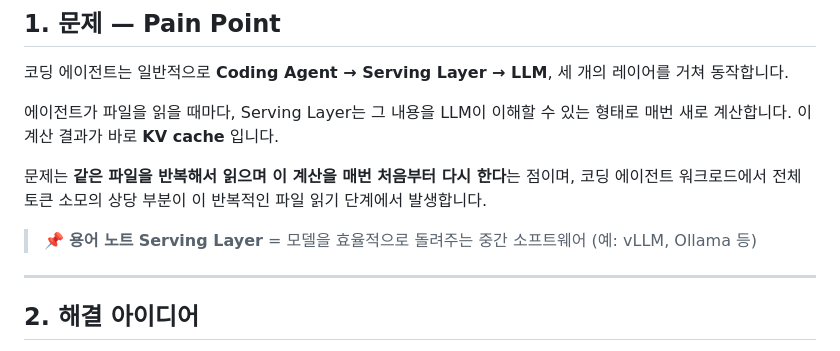
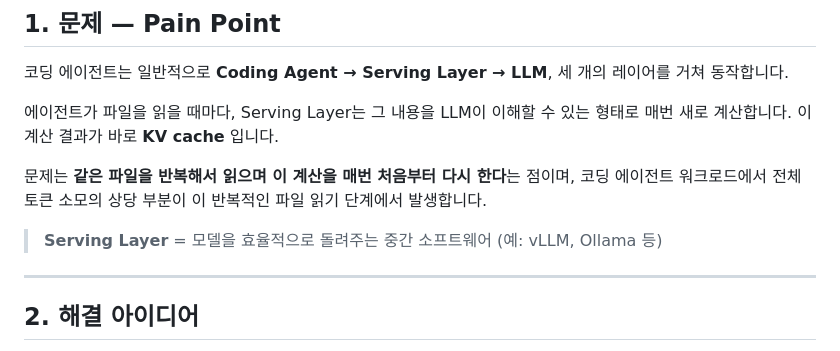
Before and after one commit to capstone-2026-ewha/def, a Markdown page: ElevatorSpeech2.md, the part around the change. Rendered like a GitHub page.

```diff
--- a/ElevatorSpeech2.md
+++ b/ElevatorSpeech2.md
@@ -13,7 +13,6 @@
 
 문제는 **같은 파일을 반복해서 읽으며 이 계산을 매번 처음부터 다시 한다**는 점이며, 코딩 에이전트 워크로드에서 전체 토큰 소모의 상당 부분이 이 반복적인 파일 읽기 단계에서 발생합니다.
 
-> 📌 **용어 노트**
 > **Serving Layer** = 모델을 효율적으로 돌려주는 중간 소프트웨어 (예: vLLM, Ollama 등)
 
 ---
```
